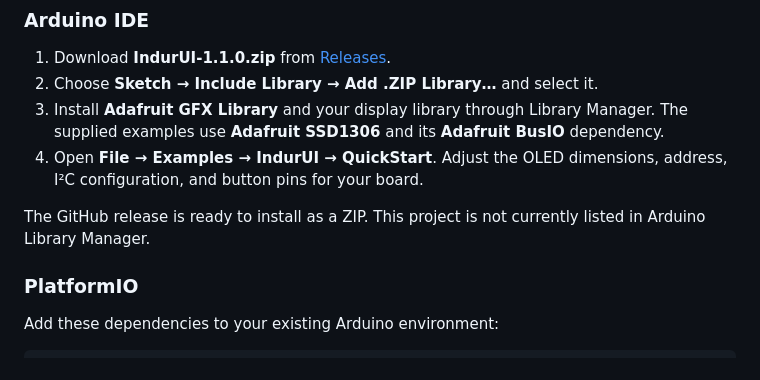
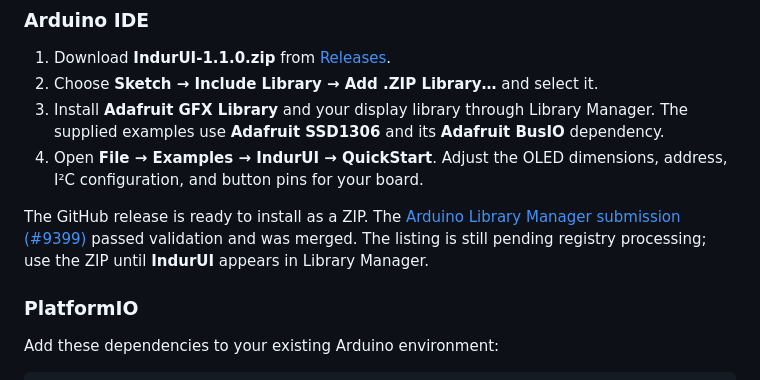
Before and after one commit to RakibulIslam1/indur-ui, a Markdown page: README.md, the part around the change. Rendered like a GitHub page.

Commit message:
Document merged Arduino registry submission and pending indexing

```diff
--- a/README.md
+++ b/README.md
@@ -64,7 +64,7 @@ Read the [MCU compatibility and memory guide](docs/COMPATIBILITY.md) before choo
 3. Install **Adafruit GFX Library** and your display library through Library Manager. The supplied examples use **Adafruit SSD1306** and its **Adafruit BusIO** dependency.
 4. Open **File → Examples → IndurUI → QuickStart**. Adjust the OLED dimensions, address, I²C configuration, and button pins for your board.
 
-The GitHub release is ready to install as a ZIP. This project is not currently listed in Arduino Library Manager.
+The GitHub release is ready to install as a ZIP. The [Arduino Library Manager submission (#9399)](https://github.com/arduino/library-registry/pull/9399) passed validation and was merged. The listing is still pending registry processing; use the ZIP until **IndurUI** appears in Library Manager.
 
 ### PlatformIO
 
```
